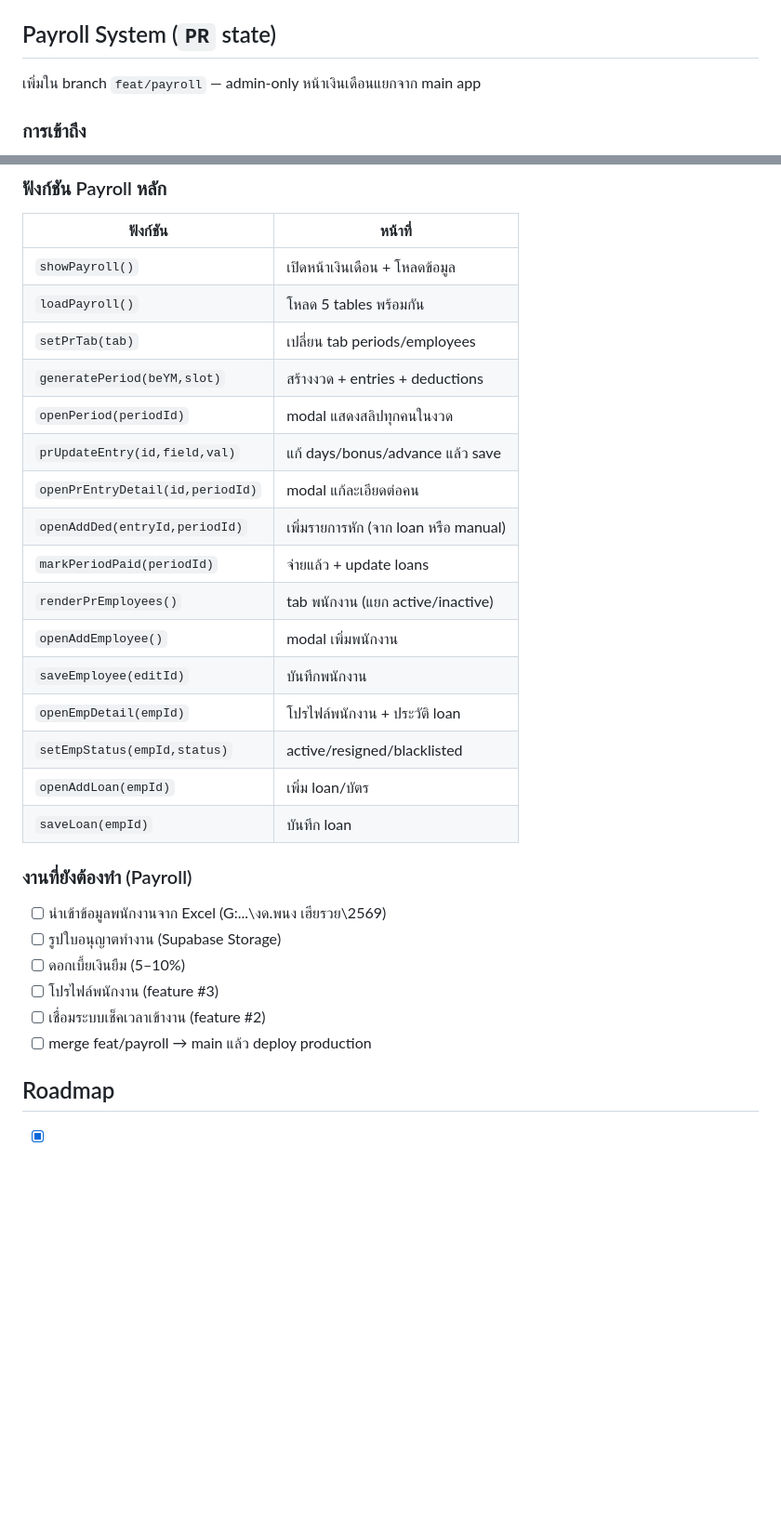
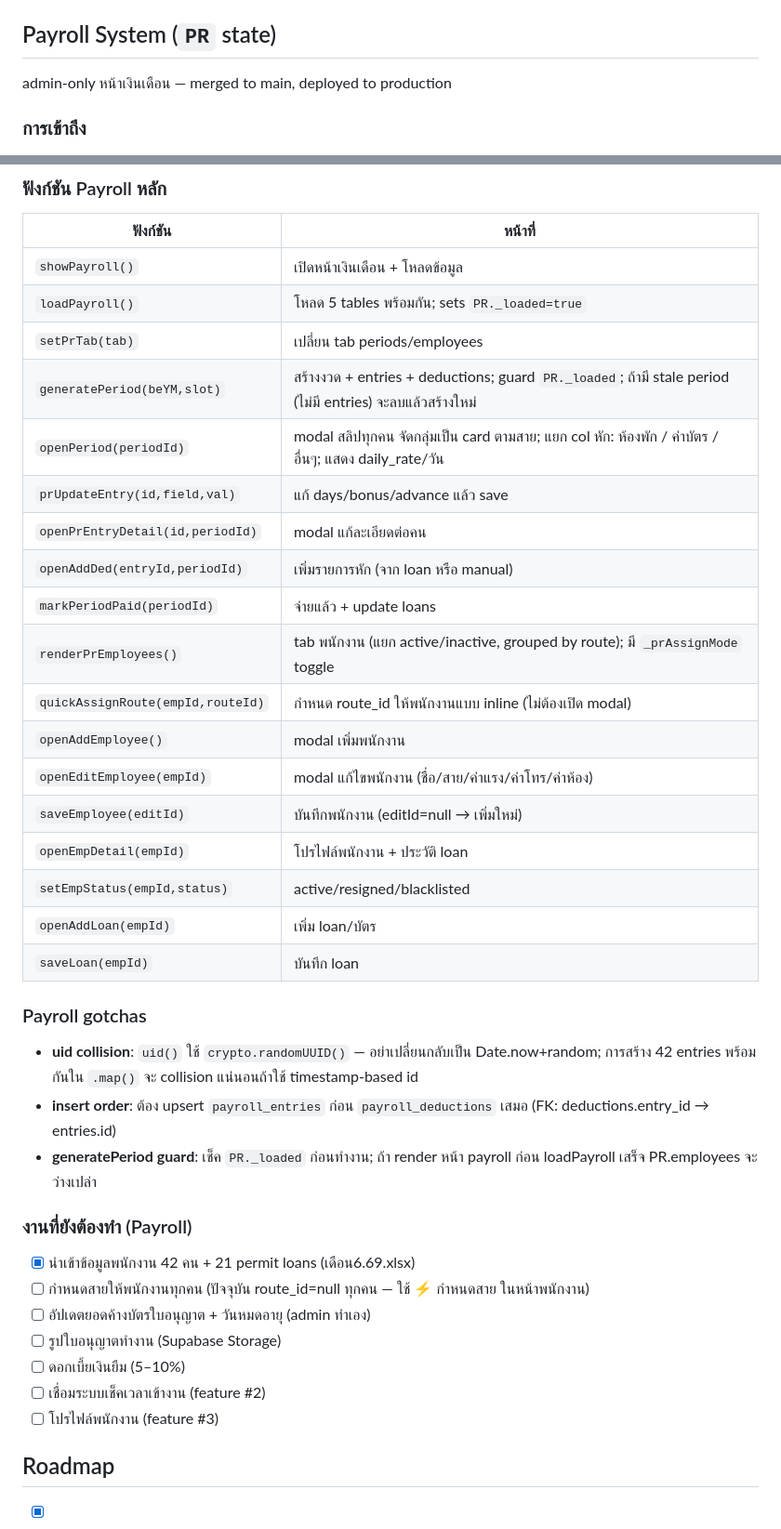
Before and after one commit to hadessix/ladda, a Markdown page: CLAUDE.md, 2 parts joined by grey strips. Shown at 93% size. GitHub-like rendering; blank space fills up the shorter version.

Commit message:
docs: update CLAUDE.md — payroll merged, uid fix, new functions, todo list

```diff
--- a/CLAUDE.md
+++ b/CLAUDE.md
@@ -273,7 +273,7 @@ RLS is disabled; anon key has full CRUD on all tables (accessed only via Worker)
 
 ## Payroll System (`PR` state)
 
-เพิ่มใน branch `feat/payroll` — admin-only หน้าเงินเดือนแยกจาก main app
+admin-only หน้าเงินเดือน — merged to main, deployed to production
 
 ### การเข้าถึง
 - ปุ่ม **💼 เงินเดือน** ใน header (แสดงเฉพาะ admin)
@@ -340,29 +340,37 @@ payroll_deductions -- รายการหักแต่ละรายกา
 | ฟังก์ชัน | หน้าที่ |
 |---|---|
 | `showPayroll()` | เปิดหน้าเงินเดือน + โหลดข้อมูล |
-| `loadPayroll()` | โหลด 5 tables พร้อมกัน |
+| `loadPayroll()` | โหลด 5 tables พร้อมกัน; sets `PR._loaded=true` |
 | `setPrTab(tab)` | เปลี่ยน tab periods/employees |
-| `generatePeriod(beYM,slot)` | สร้างงวด + entries + deductions |
-| `openPeriod(periodId)` | modal แสดงสลิปทุกคนในงวด |
+| `generatePeriod(beYM,slot)` | สร้างงวด + entries + deductions; guard `PR._loaded`; ถ้ามี stale period (ไม่มี entries) จะลบแล้วสร้างใหม่ |
+| `openPeriod(periodId)` | modal สลิปทุกคน จัดกลุ่มเป็น card ตามสาย; แยก col หัก: ห้องพัก / ค่าบัตร / อื่นๆ; แสดง daily_rate/วัน |
 | `prUpdateEntry(id,field,val)` | แก้ days/bonus/advance แล้ว save |
 | `openPrEntryDetail(id,periodId)` | modal แก้ละเอียดต่อคน |
 | `openAddDed(entryId,periodId)` | เพิ่มรายการหัก (จาก loan หรือ manual) |
 | `markPeriodPaid(periodId)` | จ่ายแล้ว + update loans |
-| `renderPrEmployees()` | tab พนักงาน (แยก active/inactive) |
+| `renderPrEmployees()` | tab พนักงาน (แยก active/inactive, grouped by route); มี `_prAssignMode` toggle |
+| `quickAssignRoute(empId,routeId)` | กำหนด route_id ให้พนักงานแบบ inline (ไม่ต้องเปิด modal) |
 | `openAddEmployee()` | modal เพิ่มพนักงาน |
-| `saveEmployee(editId)` | บันทึกพนักงาน |
+| `openEditEmployee(empId)` | modal แก้ไขพนักงาน (ชื่อ/สาย/ค่าแรง/ค่าโทร/ค่าห้อง) |
+| `saveEmployee(editId)` | บันทึกพนักงาน (editId=null → เพิ่มใหม่) |
 | `openEmpDetail(empId)` | โปรไฟล์พนักงาน + ประวัติ loan |
 | `setEmpStatus(empId,status)` | active/resigned/blacklisted |
 | `openAddLoan(empId)` | เพิ่ม loan/บัตร |
 | `saveLoan(empId)` | บันทึก loan |
 
+### Payroll gotchas
+- **uid collision**: `uid()` ใช้ `crypto.randomUUID()` — อย่าเปลี่ยนกลับเป็น Date.now+random; การสร้าง 42 entries พร้อมกันใน `.map()` จะ collision แน่นอนถ้าใช้ timestamp-based id
+- **insert order**: ต้อง upsert `payroll_entries` ก่อน `payroll_deductions` เสมอ (FK: deductions.entry_id → entries.id)
+- **generatePeriod guard**: เช็ค `PR._loaded` ก่อนทำงาน; ถ้า render หน้า payroll ก่อน loadPayroll เสร็จ PR.employees จะว่างเปล่า
+
 ### งานที่ยังต้องทำ (Payroll)
-- [ ] นำเข้าข้อมูลพนักงานจาก Excel (G:\...\งด.พนง เฮียรวย\2569\)
+- [x] นำเข้าข้อมูลพนักงาน 42 คน + 21 permit loans (เดือน6.69.xlsx)
+- [ ] กำหนดสายให้พนักงานทุกคน (ปัจจุบัน route_id=null ทุกคน — ใช้ ⚡ กำหนดสาย ในหน้าพนักงาน)
+- [ ] อัปเดตยอดค้างบัตรใบอนุญาต + วันหมดอายุ (admin ทำเอง)
 - [ ] รูปใบอนุญาตทำงาน (Supabase Storage)
 - [ ] ดอกเบี้ยเงินยืม (5–10%)
+- [ ] เชื่อมระบบเช็คเวลาเข้างาน (feature #2)
 - [ ] โปรไฟล์พนักงาน (feature #3)
-- [ ] เชื่อมระบบเช็คเวลาเข้างาน (feature #2)
-- [ ] merge feat/payroll → main แล้ว deploy production
 
 ## Roadmap
 
```
Also changed, not shown: other parts of CLAUDE.md (+6 -2 lines).
